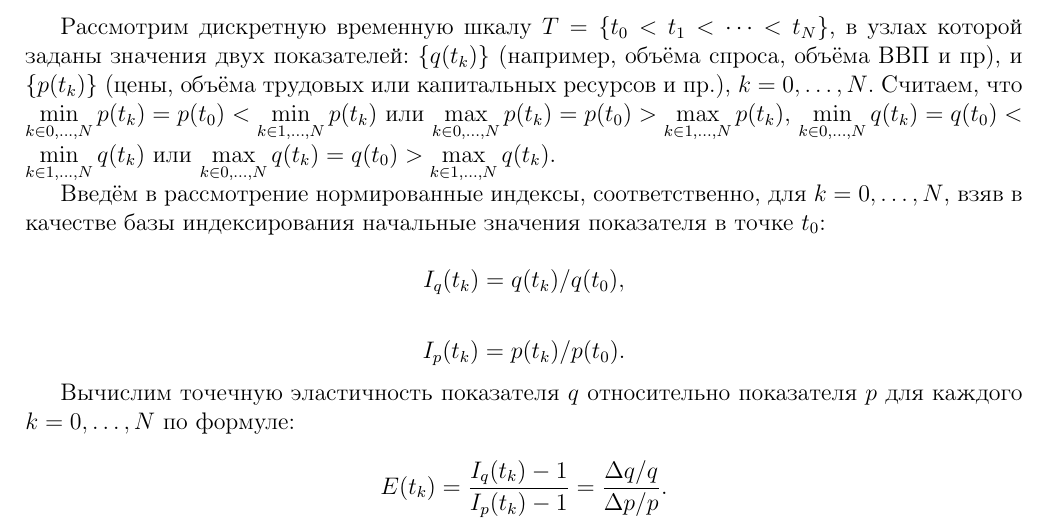
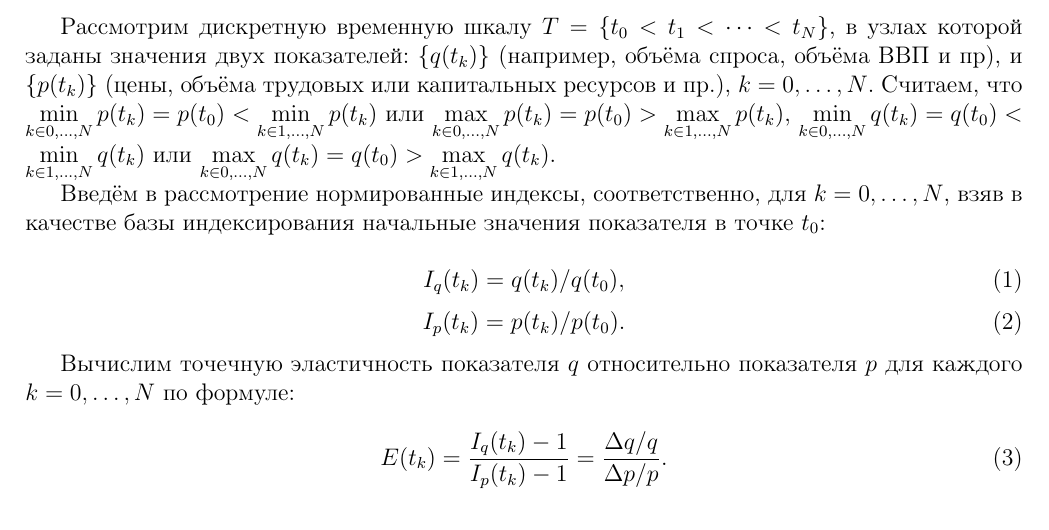
Before and after one commit to srgg3/LaTeX, a LaTeX document (Task 2 — Formulas in LaTeX format/template.tex): part of the page, cut so that both start at the same text. Compiled offline with pdfLaTeX.

Commit message:
fix: add numbering and the interval was removed

```diff
--- a/Task 2 — Formulas in LaTeX format/template.tex
+++ b/Task 2 — Formulas in LaTeX format/template.tex
@@ -20,18 +20,17 @@
 
 Введём в рассмотрение нормированные индексы, соответственно, для \(k = 0, \dots, N\), взяв в качестве базы индексирования начальные значения показателя в точке \(t_0\):
 
-\[
-I_q(t_k) = q(t_k)/q(t_0),
-\]
-
-\[
-I_p(t_k) = p(t_k)/p(t_0).
-\]
+\begin{equation}
+I_q(t_k) = q(t_k)/q(t_0), \tag{1}
+\end{equation}
+\begin{equation}
+I_p(t_k) = p(t_k)/p(t_0). \tag{2}
+\end{equation}
 
 Вычислим точечную эластичность показателя \(q\) относительно показателя \(p\) для каждого \(k = 0, \dots, N\) по формуле:
 
-\[
-E(t_k) = \frac{I_q(t_k) - 1}{I_p(t_k) - 1} = \frac{\Delta q/q}{\Delta p/p}.
-\]
+\begin{equation}
+E(t_k) = \frac{I_q(t_k) - 1}{I_p(t_k) - 1} = \frac{\Delta q/q}{\Delta p/p}. \tag{3}
+\end{equation}
 
 \end{document}
```
Also changed, not shown: Task 2 — Formulas in LaTeX format/template.pdf.
